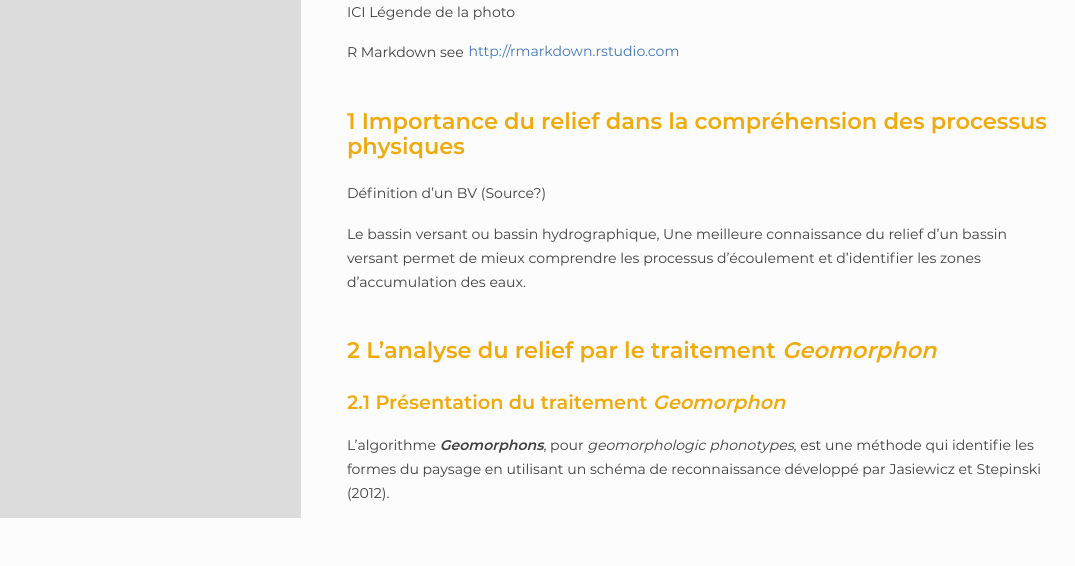
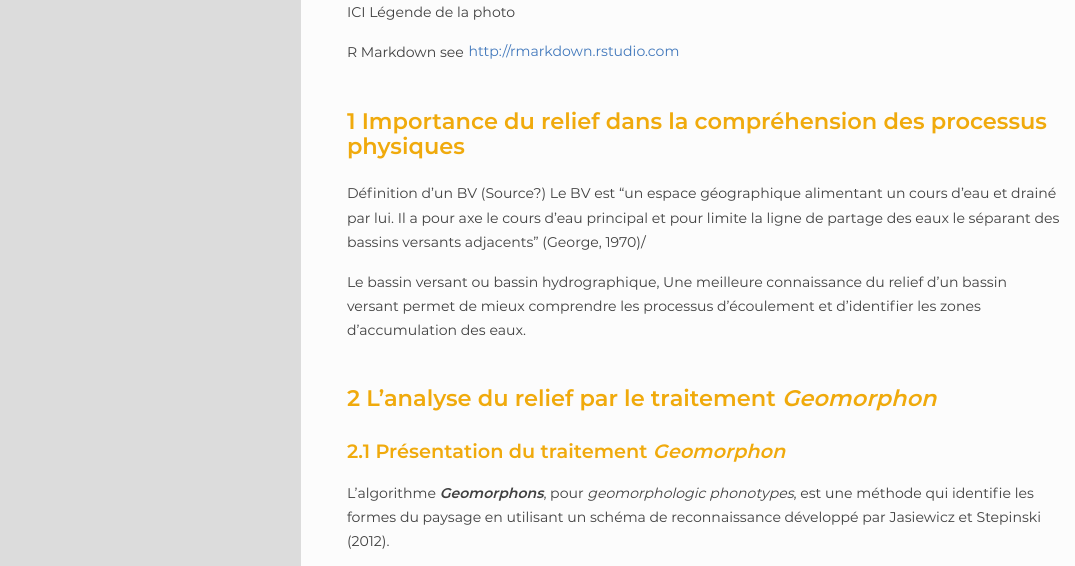
Before and after one commit to rzine-reviews/fiche_rzine_geomorphon, an R Markdown document (index.Rmd): the page in a window 1100 px wide, from 590 px down. The pictures show the output file index.html that the author committed with the source, opened offline.

Commit message:
Add files via upload

```diff
--- a/index.Rmd
+++ b/index.Rmd
@@ -29,6 +29,7 @@ R Markdown see <http://rmarkdown.rstudio.com>
 # Importance du relief dans la compréhension des processus physiques
 
 Définition d'un BV (Source?)
+Le BV est "un espace géographique alimentant un cours d'eau et drainé par lui. Il a pour axe le cours d'eau principal et pour limite la ligne de partage des eaux le séparant des bassins versants adjacents" (George, 1970)/
 
 Le bassin versant ou bassin hydrographique,
 Une meilleure connaissance du relief d'un bassin versant permet de mieux comprendre les processus d'écoulement et d'identifier les zones d'accumulation des eaux.
```
Also changed, not shown: index.html.
